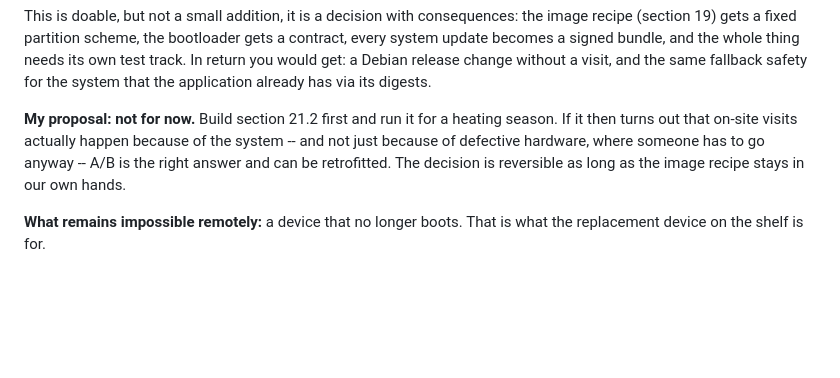
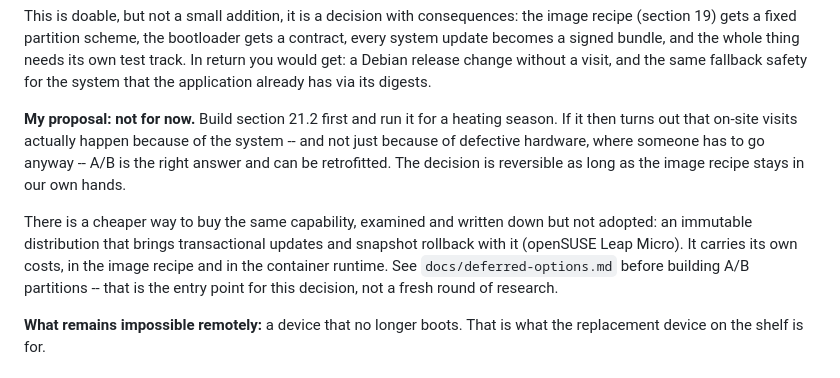
Before and after one commit to MagicalWig34653/thermoctl-fleet, a Markdown page: docs/specification.md, the part around the change. GitHub-like rendering; blank space fills up the shorter version.

```diff
--- a/docs/specification.md
+++ b/docs/specification.md
@@ -1037,6 +1037,12 @@ because of defective hardware, where someone has to go anyway -- A/B is the righ
 can be retrofitted. The decision is reversible as long as the image recipe stays in our own
 hands.
 
+There is a cheaper way to buy the same capability, examined and written down but not adopted:
+an immutable distribution that brings transactional updates and snapshot rollback with it
+(openSUSE Leap Micro). It carries its own costs, in the image recipe and in the container
+runtime. See `docs/deferred-options.md` before building A/B partitions -- that is the entry
+point for this decision, not a fresh round of research.
+
 **What remains impossible remotely:** a device that no longer boots. That is what the
 replacement device on the shelf is for.
 
```
Also changed, not shown: docs/deferred-options.md (added, +98 -0 lines).
